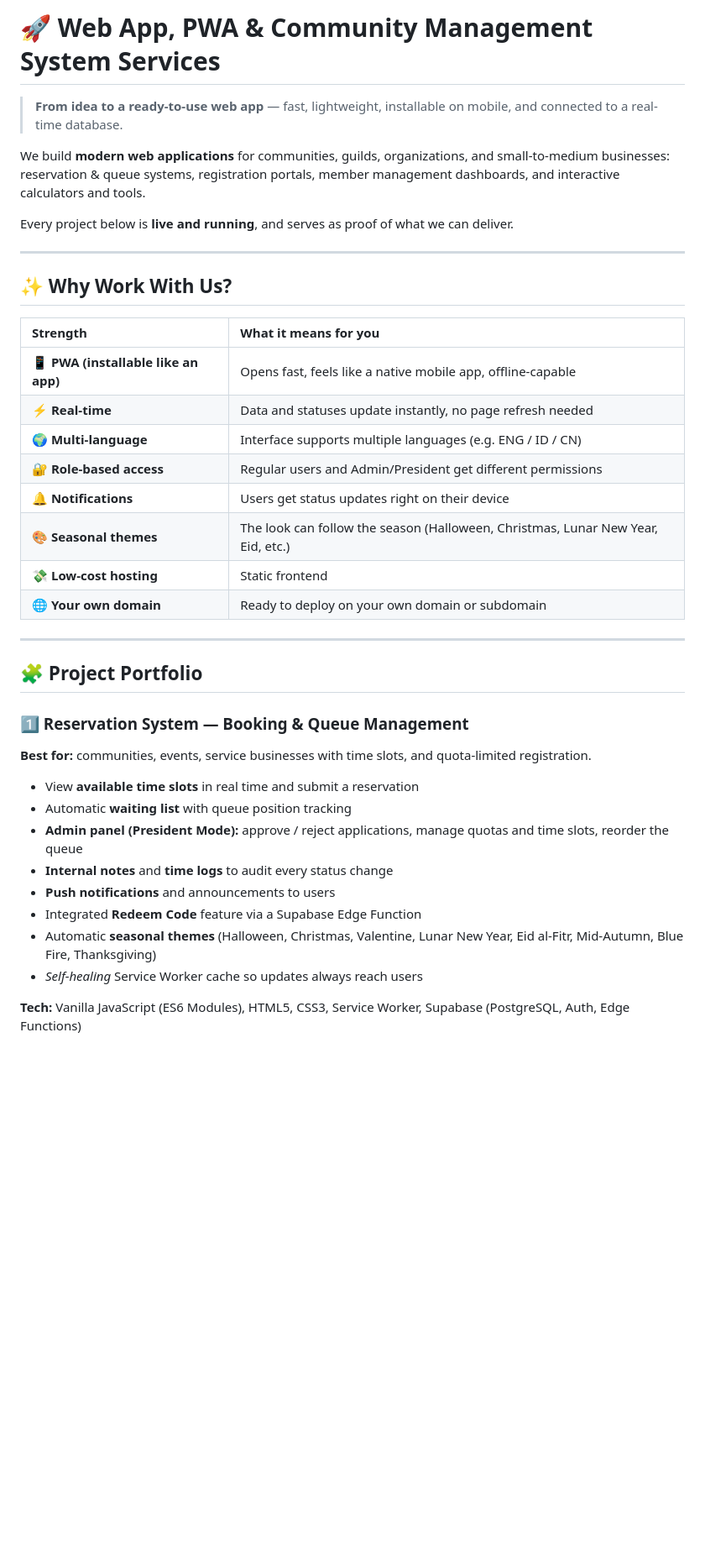
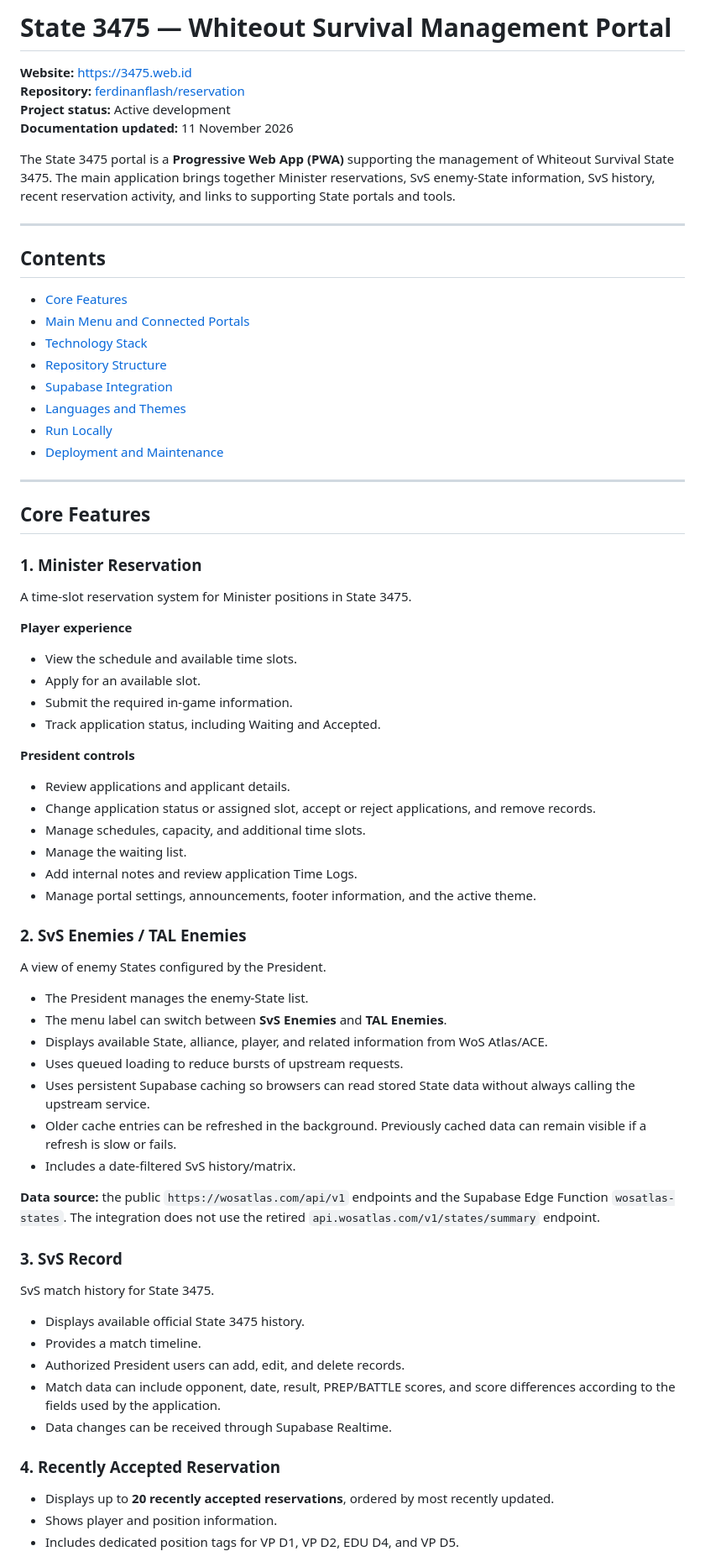
Before and after one commit to ferdinanflash/reservation, a Markdown page: Readme_EN.MD, the part around one of its changes. Shown at 84% size. Drawn GitHub-style; blank space fills up the shorter version.

Commit message:
docs: refresh English README for current State 3475 portal

```diff
--- a/Readme_EN.MD
+++ b/Readme_EN.MD
@@ -1,40 +1,74 @@
-# 🚀 Web App, PWA & Community Management System Services
+# State 3475 — Whiteout Survival Management Portal
 
-> **From idea to a ready-to-use web app** — fast, lightweight, installable on mobile, and connected to a real-time database.
+**Website:** [https://3475.web.id](https://3475.web.id)
+**Repository:** [ferdinanflash/reservation](https://github.com/ferdinanflash/reservation)
+**Project status:** Active development
+**Documentation updated:** 11 November 2026
 
-We build **modern web applications** for communities, guilds, organizations, and small-to-medium businesses: reservation & queue systems, registration portals, member management dashboards, and interactive calculators and tools.
-
-Every project below is **live and running**, and serves as proof of what we can deliver.
+The State 3475 portal is a **Progressive Web App (PWA)** supporting the management of Whiteout Survival State 3475. The main application brings together Minister reservations, SvS enemy-State information, SvS history, recent reservation activity, and links to supporting State portals and tools.
 
 ---
 
-## ✨ Why Work With Us?
+## Contents
 
-| Strength | What it means for you |
-| :--- | :--- |
-| 📱 **PWA (installable like an app)** | Opens fast, feels like a native mobile app, offline-capable |
-| ⚡ **Real-time** | Data and statuses update instantly, no page refresh needed |
-| 🌍 **Multi-language** | Interface supports multiple languages (e.g. ENG / ID / CN) |
-| 🔐 **Role-based access** | Regular users and Admin/President get different permissions |
-| 🔔 **Notifications** | Users get status updates right on their device |
-| 🎨 **Seasonal themes** | The look can follow the season (Halloween, Christmas, Lunar New Year, Eid, etc.) |
-| 💸 **Low-cost hosting** | Static frontend
-| 🌐 **Your own domain** | Ready to deploy on your own domain or subdomain |
+- [Core Features](#core-features)
+- [Main Menu and Connected Portals](#main-menu-and-connected-portals)
+- [Technology Stack](#technology-stack)
+- [Repository Structure](#repository-structure)
+- [Supabase Integration](#supabase-integration)
+- [Languages and Themes](#languages-and-themes)
+- [Run Locally](#run-locally)
+- [Deployment and Maintenance](#deployment-and-maintenance)
 
 ---
 
-## 🧩 Project Portfolio
+## Core Features
 
-### 1️⃣ Reservation System — Booking & Queue Management
-**Best for:** communities, events, service businesses with time slots, and quota-limited registration.
+### 1. Minister Reservation
 
-- View **available time slots** in real time and submit a reservation
-- Automatic **waiting list** with queue position tracking
-- **Admin panel (President Mode):** approve / reject applications, manage quotas and time slots, reorder the queue
-- **Internal notes** and **time logs** to audit every status change
-- **Push notifications** and announcements to users
-- Integrated **Redeem Code** feature via a Supabase Edge Function
-- Automatic **seasonal themes** (Halloween, Christmas, Valentine, Lunar New Year, Eid al-Fitr, Mid-Autumn, Blue Fire, Thanksgiving)
-- *Self-healing* Service Worker cache so updates always reach users
+A time-slot reservation system for Minister positions in State 3475.
 
-**Tech:** Vanilla JavaScript (ES6 Modules), HTML5, CSS3, Service Worker, Supabase (PostgreSQL, Auth, Edge Functions)
+**Player experience**
+- View the schedule and available time slots.
+- Apply for an available slot.
+- Submit the required in-game information.
+- Track application status, including Waiting and Accepted.
+
+**President controls**
+- Review applications and applicant details.
+- Change application status or assigned slot, accept or reject applications, and remove records.
+- Manage schedules, capacity, and additional time slots.
+- Manage the waiting list.
+- Add internal notes and review application Time Logs.
+- Manage portal settings, announcements, footer information, and the active theme.
+
+### 2. SvS Enemies / TAL Enemies
+
+A view of enemy States configured by the President.
+
+- The President manages the enemy-State list.
+- The menu label can switch between **SvS Enemies** and **TAL Enemies**.
+- Displays available State, alliance, player, and related information from WoS Atlas/ACE.
+- Uses queued loading to reduce bursts of upstream requests.
+- Uses persistent Supabase caching so browsers can read stored State data without always calling the upstream service.
+- Older cache entries can be refreshed in the background. Previously cached data can remain visible if a refresh is slow or fails.
+- Includes a date-filtered SvS history/matrix.
+
+**Data source:** the public `https://wosatlas.com/api/v1` endpoints and the Supabase Edge Function `wosatlas-states`. The integration does not use the retired `api.wosatlas.com/v1/states/summary` endpoint.
+
+### 3. SvS Record
+
+SvS match history for State 3475.
+
+- Displays available official State 3475 history.
+- Provides a match timeline.
+- Authorized President users can add, edit, and delete records.
+- Match data can include opponent, date, result, PREP/BATTLE scores, and score differences according to the fields used by the application.
+- Data changes can be received through Supabase Realtime.
+
+### 4. Recently Accepted Reservation
+
+- Displays up to **20 recently accepted reservations**, ordered by most recently updated.
+- Shows player and position information.
+- Includes dedicated position tags for VP D1, VP D2, EDU D4, and VP D5.
+
```
Also changed, not shown: other parts of Readme_EN.MD (+204 -79 lines).
